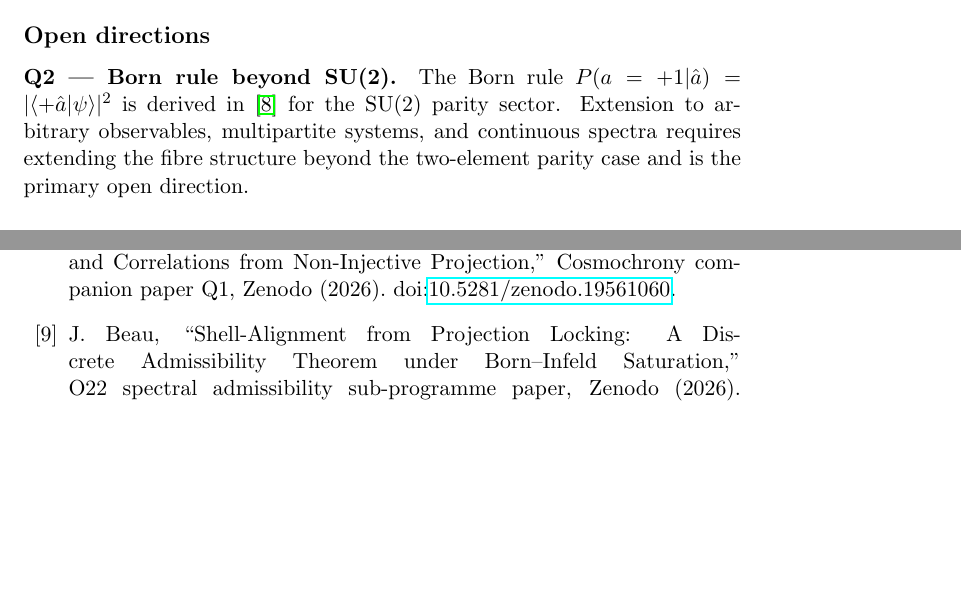
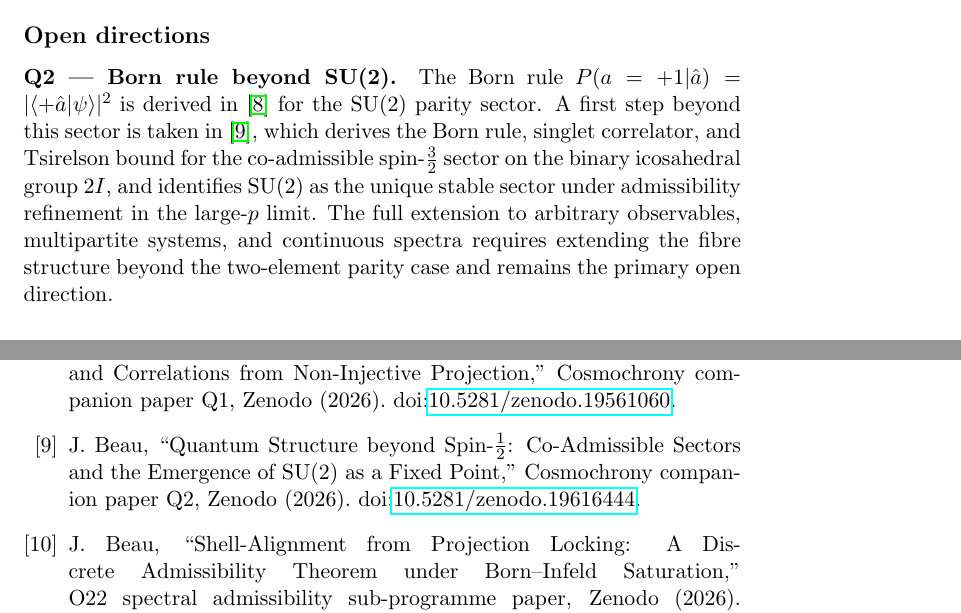
Before and after one commit to Cosmochrony/foundation, a LaTeX paper (tex/Foundation.tex): two parts of pages 19 and 21 of 21, joined at a grey line, cut so that both start at the same text, the shorter picture padded with empty space. Compiled offline with pdfLaTeX.

```diff
--- a/tex/Foundation.tex
+++ b/tex/Foundation.tex
@@ -1088,9 +1088,14 @@
     \paragraph{Q2 — Born rule beyond SU(2).}
       The Born rule $P(a=+1|\hat{a}) = |\langle +\hat{a}|\psi\rangle|^2$ is derived
       in~\cite{Q1} for the SU(2) parity sector.
-      Extension to arbitrary observables, multipartite systems, and continuous
-      spectra requires extending the fibre structure beyond the two-element parity
-      case and is the primary open direction.
+      A first step beyond this sector is taken in~\cite{Q2}, which derives the
+      Born rule, singlet correlator, and Tsirelson bound for the co-admissible
+      spin-$\tfrac{3}{2}$ sector on the binary icosahedral group $2I$, and
+      identifies SU(2) as the unique stable sector under admissibility refinement
+      in the large-$p$ limit.
+      The full extension to arbitrary observables, multipartite systems, and
+      continuous spectra requires extending the fibre structure beyond the
+      two-element parity case and remains the primary open direction.
 
     \paragraph{Q5 — Proto-state ontology.}
       The proto-state is physically real and shared between $O_{n-1}$ and $O_n$.
@@ -1172,6 +1177,13 @@
     Cosmochrony companion paper~Q1, Zenodo (2026).
     \doi{10.5281/zenodo.19561060}.
 
+    \bibitem{Q2}
+    J.~Beau,
+    ``Quantum Structure beyond Spin-$\tfrac{1}{2}$: Co-Admissible Sectors and
+    the Emergence of SU(2) as a Fixed Point,''
+    Cosmochrony companion paper~Q2, Zenodo (2026).
+    \doi{10.5281/zenodo.19616444}.
+
     \bibitem{O22}
     J.~Beau,
     ``Shell-Alignment from Projection Locking: A Discrete Admissibility Theorem
```
Also changed, not shown: out/Foundation.pdf.
